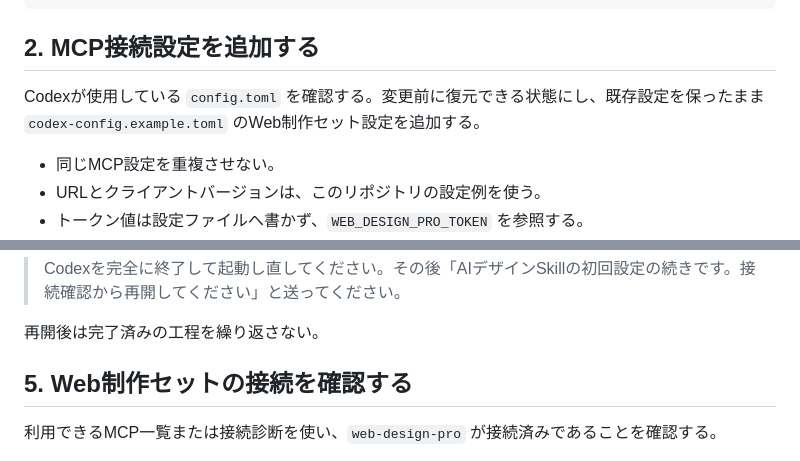
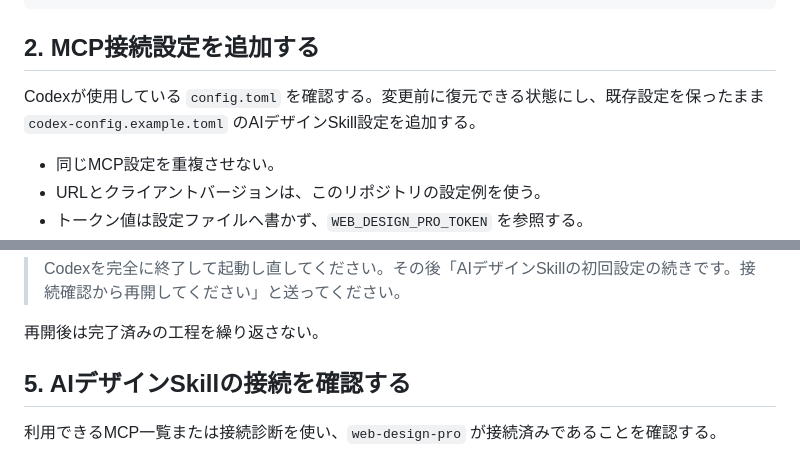
Before and after one commit to chiko256/ai-design-skill, a Markdown page: SETUP_WITH_AI.md, 2 parts joined by grey strips. Drawn GitHub-style.

Commit message:
Use AI Design Skill naming in setup

```diff
--- a/SETUP_WITH_AI.md
+++ b/SETUP_WITH_AI.md
@@ -33,7 +33,7 @@
 
 ## 2. MCP接続設定を追加する
 
-Codexが使用している `config.toml` を確認する。変更前に復元できる状態にし、既存設定を保ったまま `codex-config.example.toml` のWeb制作セット設定を追加する。
+Codexが使用している `config.toml` を確認する。変更前に復元できる状態にし、既存設定を保ったまま `codex-config.example.toml` のAIデザインSkill設定を追加する。
 
 - 同じMCP設定を重複させない。
 - URLとクライアントバージョンは、このリポジトリの設定例を使う。
@@ -56,7 +56,7 @@ AIがトークンの値を受け取る必要はない。入力後、値を表示
 
 再開後は完了済みの工程を繰り返さない。
 
-## 5. Web制作セットの接続を確認する
+## 5. AIデザインSkillの接続を確認する
 
 利用できるMCP一覧または接続診断を使い、`web-design-pro` が接続済みであることを確認する。
 
```
